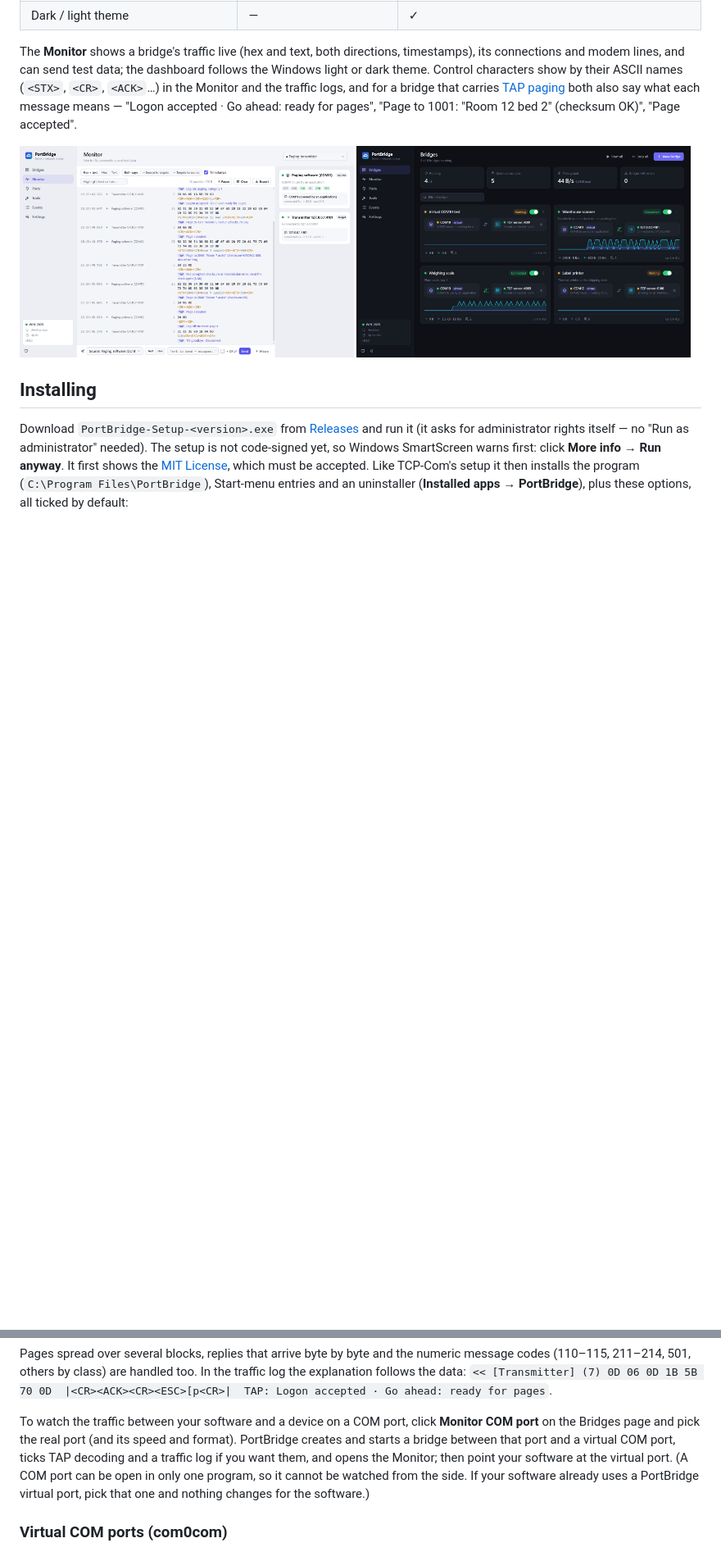
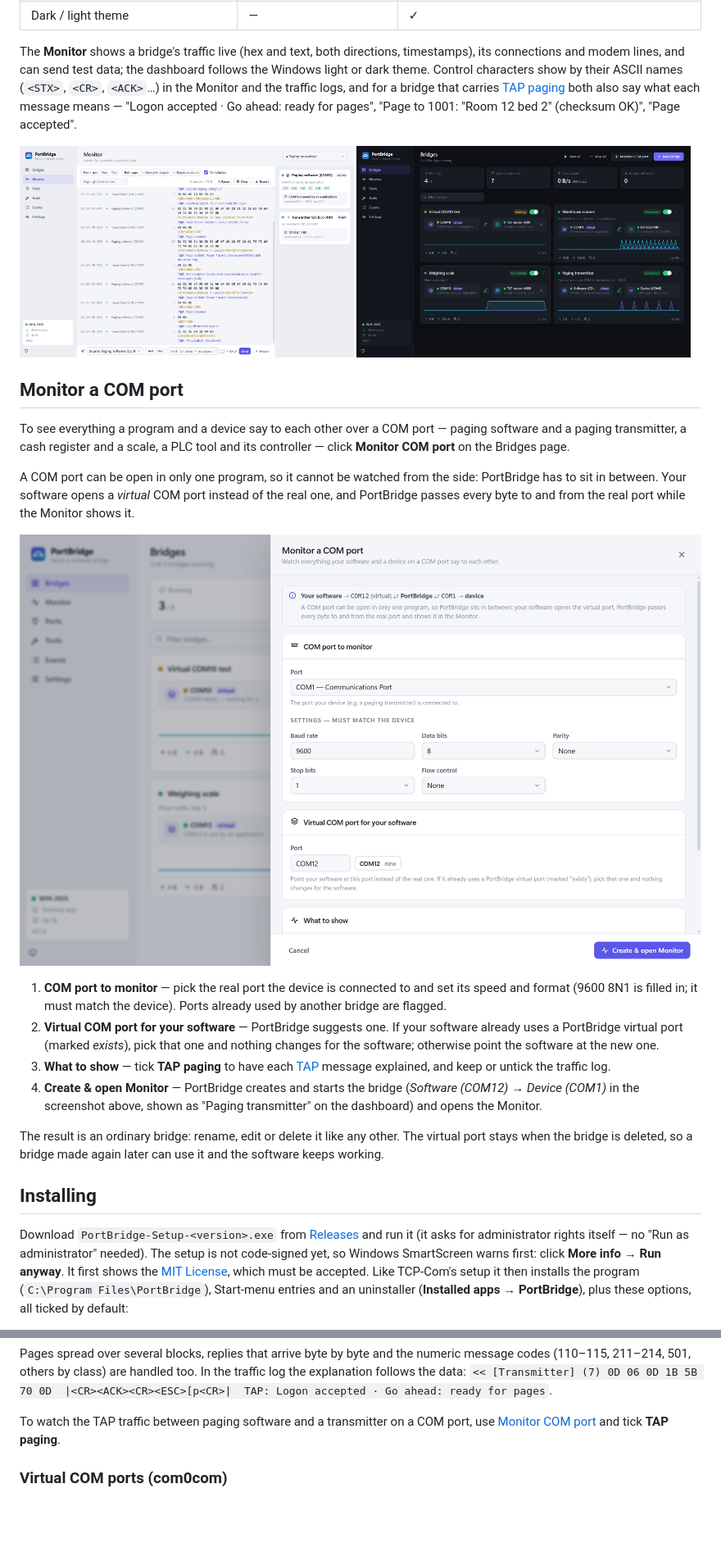
Before and after one commit to dmajchrowski/PortBridge, a Markdown page: README.md, 2 parts joined by grey strips. Shown at 82% size. Rendered like a GitHub page; pictures changed too: docs/screenshots/dashboard-dark.png, docs/screenshots/monitor-com-port.png (added); blank space fills up the shorter version.

Commit message:
README: show and describe Monitor COM port
New "Monitor a COM port" section with a screenshot of the form: why PortBridge
has to sit between a program and its device, the four steps, and that the
result is an ordinary bridge whose virtual port outlives it. The feature table
gets a row for it, the TAP section links to it, and the dashboard screenshots
(light and dark) are retaken with the new button and a bridge made with it
(demo bridges as before).

Co-Authored-By: Claude Opus 5.5 <noreply@anthropic.com>

```diff
--- a/README.md
+++ b/README.md
@@ -65,6 +66,30 @@ their ASCII names (`<STX>`, `<CR>`, `<ACK>`…) in the Monitor and the traffic l
   <img src="docs/screenshots/monitor.png" width="49%" alt="The Monitor decoding TAP paging: logon, pages with their checksums, ACK and NAK replies">
   <img src="docs/screenshots/dashboard-dark.png" width="49%" alt="The dashboard in the dark theme">
 </p>
+
+## Monitor a COM port
+
+To see everything a program and a device say to each other over a COM port — paging software and a paging
+transmitter, a cash register and a scale, a PLC tool and its controller — click **Monitor COM port** on the Bridges page.
+
+A COM port can be open in only one program, so it cannot be watched from the side: PortBridge has to sit in between.
+Your software opens a *virtual* COM port instead of the real one, and PortBridge passes every byte to and from the real
+port while the Monitor shows it.
+
+![The Monitor a COM port form: the COM port to monitor with its settings, and the virtual COM port for the software](docs/screenshots/monitor-com-port.png)
+
+1. **COM port to monitor** — pick the real port the device is connected to and set its speed and format
+   (9600 8N1 is filled in; it must match the device). Ports already used by another bridge are flagged.
+2. **Virtual COM port for your software** — PortBridge suggests one. If your software already uses a PortBridge
+   virtual port (marked *exists*), pick that one and nothing changes for the software; otherwise point the software at
+   the new one.
+3. **What to show** — tick **TAP paging** to have each [TAP](#tap-paging) message explained, and keep or untick the
+   traffic log.
+4. **Create & open Monitor** — PortBridge creates and starts the bridge (*Software (COM12)* → *Device (COM1)* in the
+   screenshot above, shown as "Paging transmitter" on the dashboard) and opens the Monitor.
+
+The result is an ordinary bridge: rename, edit or delete it like any other. The virtual port stays when the bridge is
+deleted, so a bridge made again later can use it and the software keeps working.
 
 ## Installing
 
@@ -172,11 +197,8 @@ Pages spread over several blocks, replies that arrive byte by byte and the numer
 501, others by class) are handled too. In the traffic log the explanation follows the data:
 `<< [Transmitter] (7) 0D 06 0D 1B 5B 70 0D  |<CR><ACK><CR><ESC>[p<CR>|  TAP: Logon accepted · Go ahead: ready for pages`.
 
-To watch the traffic between your software and a device on a COM port, click **Monitor COM port** on the Bridges
-page and pick the real port (and its speed and format). PortBridge creates and starts a bridge between that port and
-a virtual COM port, ticks TAP decoding and a traffic log if you want them, and opens the Monitor; then point your
-software at the virtual port. (A COM port can be open in only one program, so it cannot be watched from the side.
-If your software already uses a PortBridge virtual port, pick that one and nothing changes for the software.)
+To watch the TAP traffic between paging software and a transmitter on a COM port, use
+[Monitor COM port](#monitor-a-com-port) and tick **TAP paging**.
 
 ### Virtual COM ports (com0com)
 
```
Also changed, not shown: other parts of README.md (+2 -1 lines), docs/screenshots/dashboard.png.
